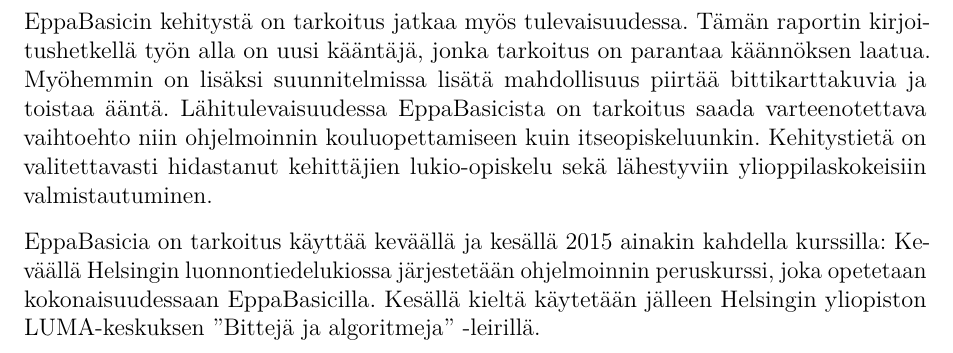
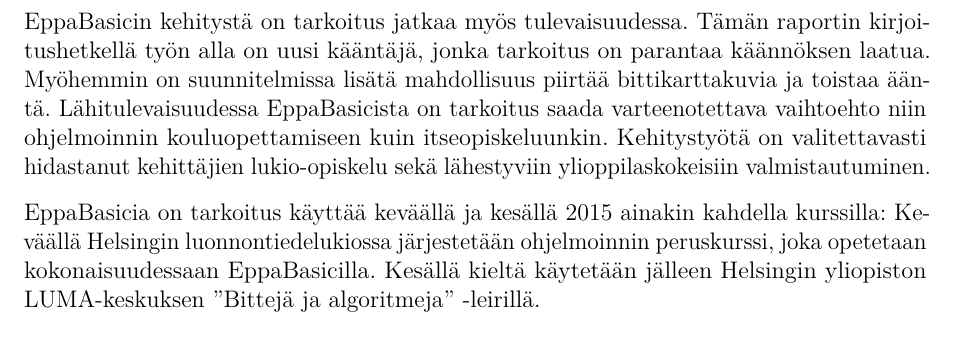
Before and after one commit to henkkuli/EppaBasic-raportti, a LaTeX document (tutkielma.tex, which reads tulevaisuus.tex): part of page 16 of 19, cut so that both start at the same text. Compiled offline with pdfLaTeX.

Commit message:
Korjauksia lukuun 5

```diff
--- a/tulevaisuus.tex
+++ b/tulevaisuus.tex
@@ -4,13 +4,13 @@
 Tämän raportin kirjoitushetkellä työn alla
 on uusi kääntäjä,
 jonka tarkoitus on parantaa käännöksen laatua.
-Myöhemmin on lisäksi suunnitelmissa lisätä
+Myöhemmin on suunnitelmissa lisätä
 mahdollisuus piirtää bittikarttakuvia
 ja toistaa ääntä.
 Lähitulevaisuudessa EppaBasicista on tarkoitus
 saada varteenotettava vaihtoehto niin ohjelmoinnin
 kouluopettamiseen kuin itseopiskeluunkin.
-Kehitystietä on valitettavasti hidastanut kehittäjien
+Kehitystyötä on valitettavasti hidastanut kehittäjien
 lukio-opiskelu sekä lähestyviin ylioppilaskokeisiin
 valmistautuminen.
 
```
